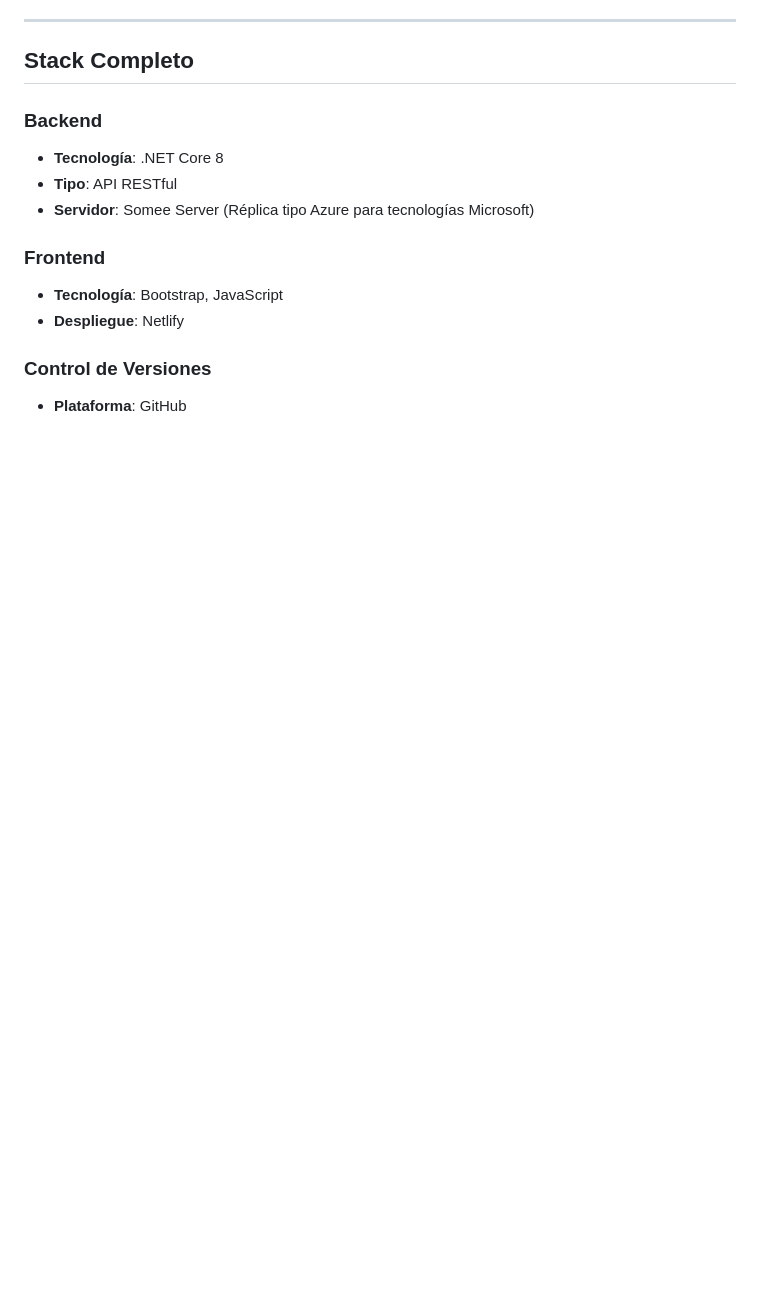
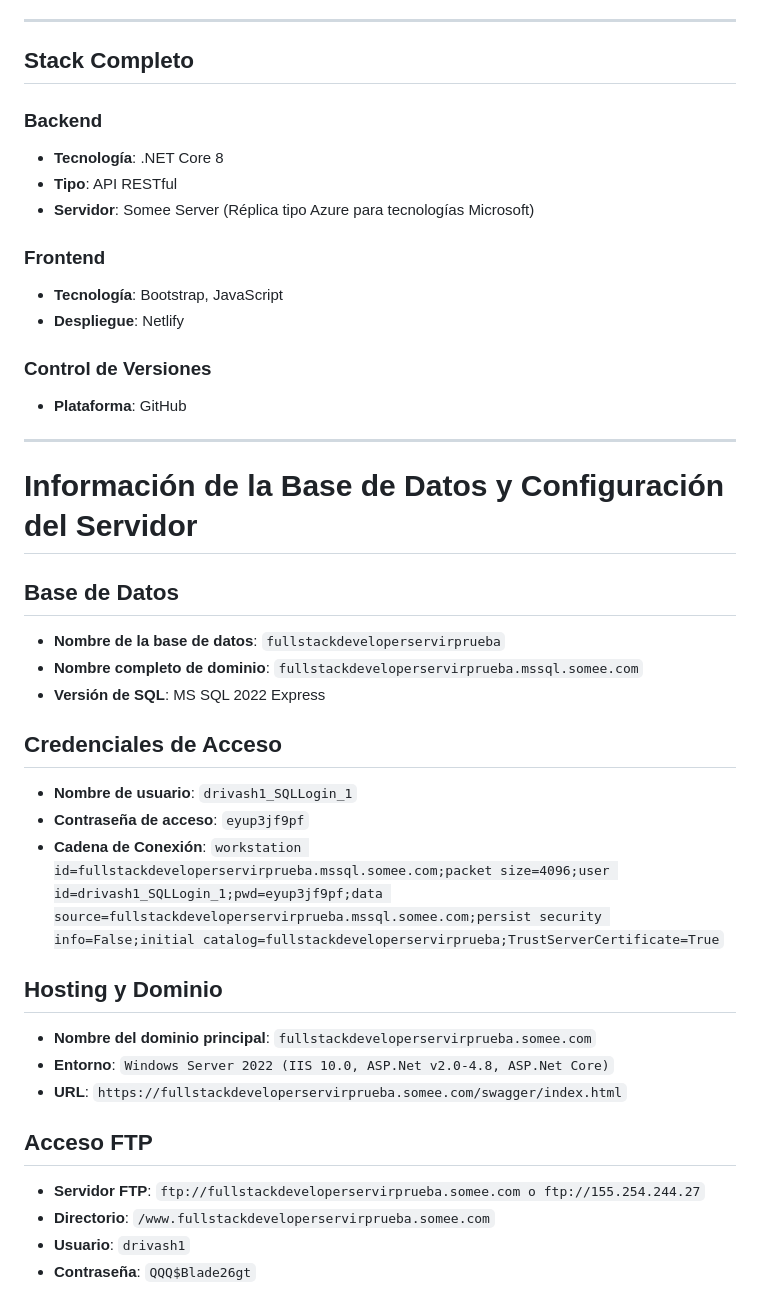
Before and after one commit to r1h1/servir-pruebatecnicadesarrolladorfullstack, a Markdown page: README.md, the part around the change. Drawn GitHub-style; blank space fills up the shorter version.

```diff
--- a/README.md
+++ b/README.md
@@ -137,3 +137,28 @@ Gestiona las órdenes de compra, las cuales reflejan el gasto de los fondos asig
 ### Control de Versiones
 
 - **Plataforma**: GitHub
+
+---
+
+# Información de la Base de Datos y Configuración del Servidor
+
+## Base de Datos
+- **Nombre de la base de datos**: `fullstackdeveloperservirprueba`
+- **Nombre completo de dominio**: `fullstackdeveloperservirprueba.mssql.somee.com`
+- **Versión de SQL**: MS SQL 2022 Express
+
+## Credenciales de Acceso
+- **Nombre de usuario**: `drivash1_SQLLogin_1`
+- **Contraseña de acceso**: `eyup3jf9pf`
+- **Cadena de Conexión**: `workstation id=fullstackdeveloperservirprueba.mssql.somee.com;packet size=4096;user id=drivash1_SQLLogin_1;pwd=eyup3jf9pf;data source=fullstackdeveloperservirprueba.mssql.somee.com;persist security info=False;initial catalog=fullstackdeveloperservirprueba;TrustServerCertificate=True`
+
+## Hosting y Dominio
+- **Nombre del dominio principal**: `fullstackdeveloperservirprueba.somee.com`
+- **Entorno**: `Windows Server 2022 (IIS 10.0, ASP.Net v2.0-4.8, ASP.Net Core)`
+- **URL**: `https://fullstackdeveloperservirprueba.somee.com/swagger/index.html`
+
+## Acceso FTP
+- **Servidor FTP**: `ftp://fullstackdeveloperservirprueba.somee.com o ftp://155.254.244.27`
+- **Directorio**: `/www.fullstackdeveloperservirprueba.somee.com`
+- **Usuario**: `drivash1`
+- **Contraseña**: `QQQ$Blade26gt`
```
